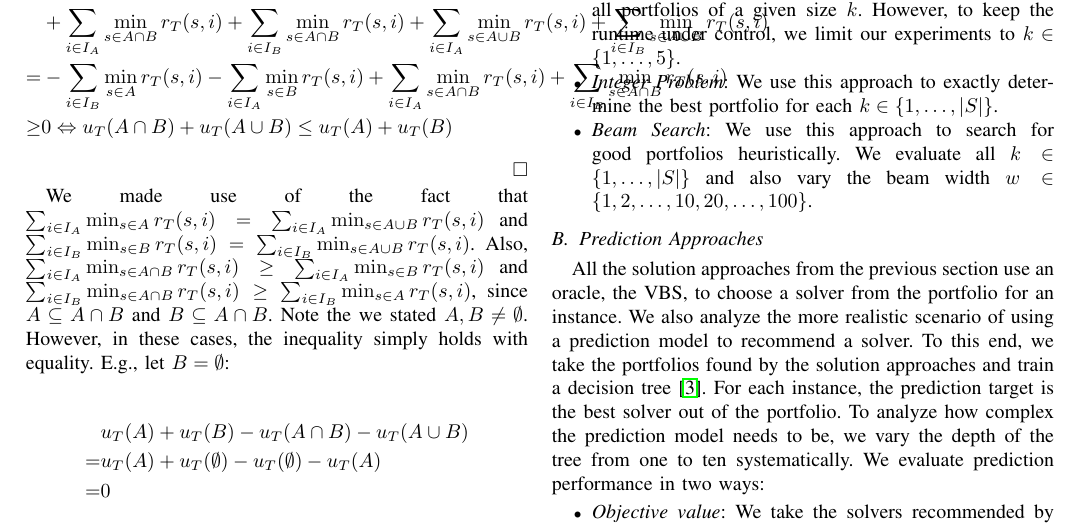
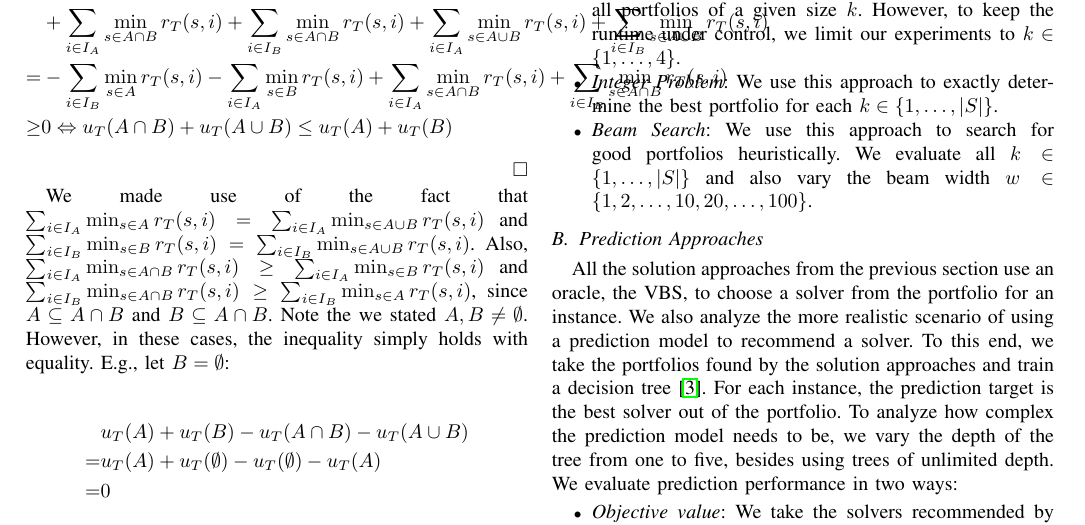
Before and after one commit to Jakob-Bach/Small-Portfolios, a LaTeX paper (text/small-portfolios.tex): part of page 3 of 4, cut so that both start at the same text. Compiled offline with pdfLaTeX; a missing font is replaced by an installed copy or a similar font; a LaTeX package or settings file that is missing is left out.

Commit message:
Update code and text to 1st actual run of pipeline
... on server. Took about 7 h with 32 cores, with the portfolio search
taking under 3 min, i.e., the prediction part was a lot more expensive.
Results file from search is about 80 MB, file from prediction is about
4.1 GB (would be smaller if the feature importances were not stored).
For higher k in exhaustive search, one should probably split up the results
files, since reading them in would become infeasible if leaving them as is.

```diff
--- a/text/small-portfolios.tex
+++ b/text/small-portfolios.tex
@@ -304,12 +304,11 @@ We analyze the \ref{eq:small-portfolio-problem} for two definitions of runtime i
 \end{itemize}
 
 We employ the three solution approaches from Section~\ref{sec:approach:solution} to search for portfolios:
-%TODO Use actual parameter values
 
 \begin{itemize}
 	\item \emph{Exhaustive}:
 	We use this approach to find and compare all portfolios of a given size $k$.
-	However, to keep the runtime under control, we limit our experiments to $k \in \{1, \dots, 5\}$.
+	However, to keep the runtime under control, we limit our experiments to $k \in \{1, \dots, 4\}$.
 	\item \emph{Integer Problem}:
 	We use this approach to exactly determine the best portfolio for each $k \in \{1, \dots, |S|\}$.
 	\item \emph{Beam Search}:
@@ -323,7 +322,7 @@ All the solution approaches from the previous section use an oracle, the VBS, to
 We also analyze the more realistic scenario of using a prediction model to recommend a solver.
 To this end, we take the portfolios found by the solution approaches and train a decision tree~\cite{breiman1984classification}.
 For each instance, the prediction target is the best solver out of the portfolio.
-To analyze how complex the prediction model needs to be, we vary the depth of the tree from one to ten systematically. %TODO use actual number
+To analyze how complex the prediction model needs to be, we vary the depth of the tree from one to five, besides using trees of unlimited depth.
 We evaluate prediction performance in two ways:
 
 \begin{itemize}
```
Also changed, not shown: code/run_experiments.py (+1 -1 lines).
